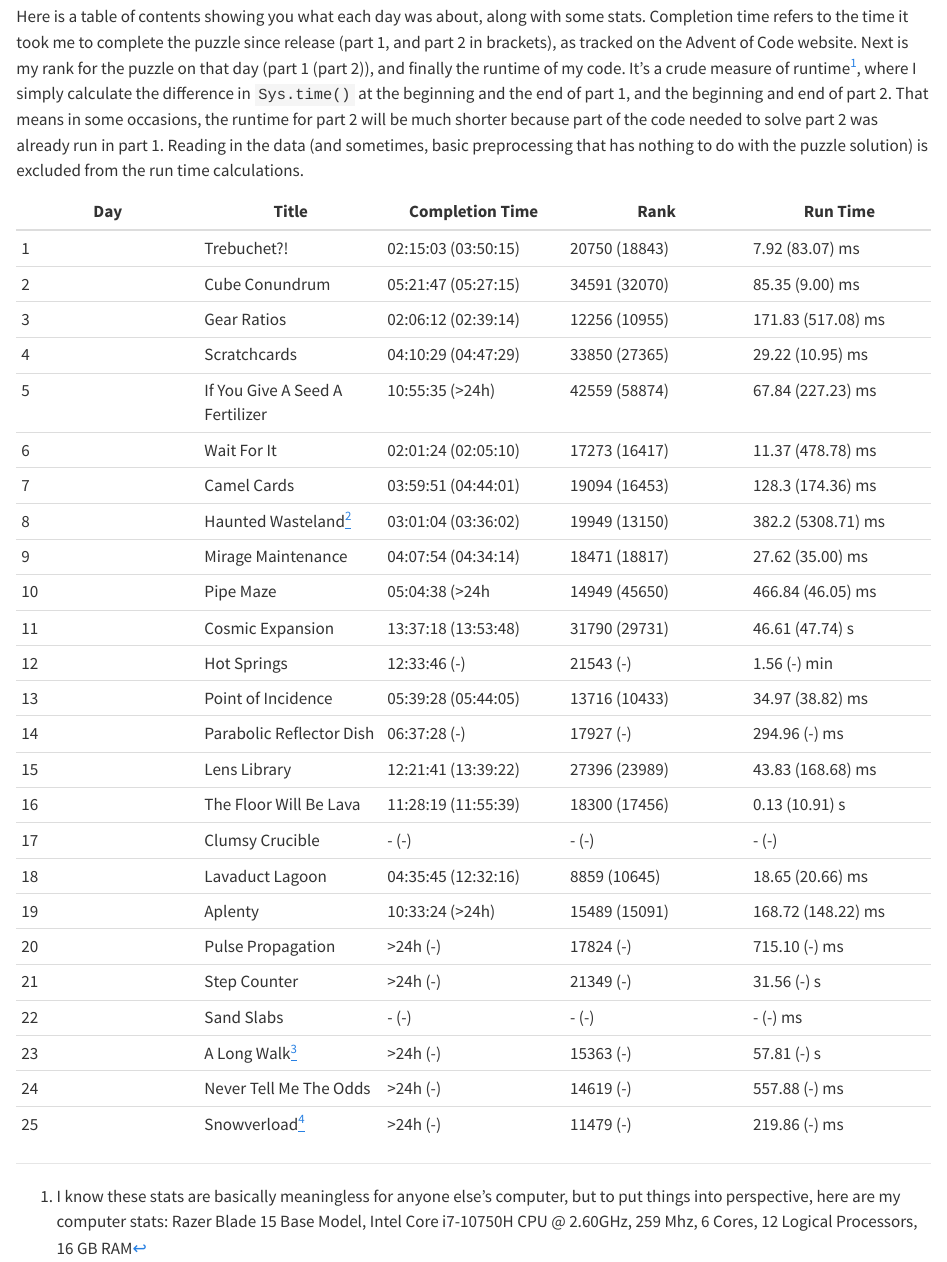
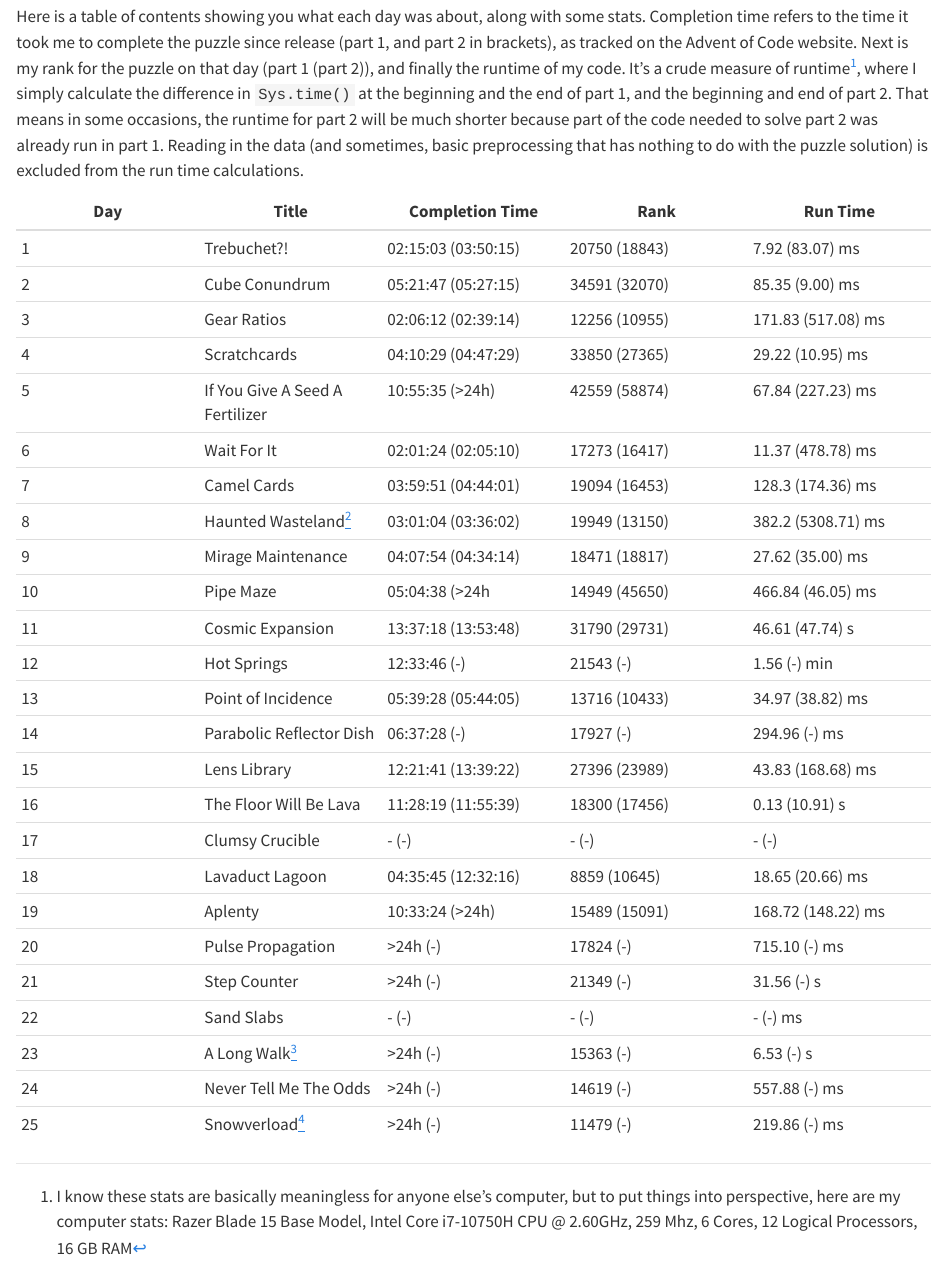
Before and after one commit to einGlasRotwein/advent_of_code_2023, a Quarto document (README.qmd): the page in a window 1100 px wide, from 370 px down. Rendered offline with R 4.5, knitr and Pandoc in place of Quarto, with nearby package versions; drawn as R Markdown's standard HTML page in place of the format the file asks for; some code elsewhere in the file could not run offline.

Commit message:
improved day 23 part 1
by deleting unnecessary nodes

```diff
--- a/README.qmd
+++ b/README.qmd
@@ -99,7 +99,7 @@ Reading in the data (and sometimes, basic preprocessing that has nothing to do w
 | 20   | Pulse Propagation        | >24h (-) | 17824 (-)   | 715.10 (-) ms     |
 | 21   | Step Counter        | >24h (-) | 21349 (-)   | 31.56 (-) s     |
 | 22   | Sand Slabs        | - (-) | - (-)   | - (-) ms     |
-| 23   | A Long Walk[^3]      | >24h (-) | 15363 (-)   | 57.81 (-) s     |
+| 23   | A Long Walk[^3]      | >24h (-) | 15363 (-)   | 6.53 (-) s     |
 | 24   | Never Tell Me The Odds        | >24h (-) | 14619 (-)   | 557.88 (-) ms     |
 | 25   | Snowverload[^4]      | >24h (-) | 11479 (-)   | 219.86 (-) ms     |
 
--- a/day23_v2.R
+++ b/day23_v2.R
@@ -32,14 +32,41 @@ for (i in seq_along(ground)) {
 
 }
 
+ground <- ground[is_node]
+
+is_critical <- rep(FALSE, length(ground))
+
+for (i in seq_along(ground)) {
+
+  is_critical[i] <-
+    sum(
+      day23[
+        c(
+          ground[i] + 1,
+          ground[i] - 1,
+          ground[i] + nrow(day23),
+          ground[i] - nrow(day23)
+        )
+      ] == "#"
+    ) < 2
+
+}
+
 # VERY cumbersome way to create a network from the matrix, lol
 
-vertices <- c(start_tile, slopes, ground[is_node], end_tile)
+vertices <- c(start_tile, slopes, ground, end_tile)
+
+# If it's a slope or a junction, it's a critical node (can't be deleted later).
 
 vertices_coordinates <-
   data.frame(
     x = ifelse(vertices %% nrow(day23) == 0, nrow(day23), vertices %% nrow(day23)),
-    y = ceiling(vertices / nrow(day23))
+    y = ceiling(vertices / nrow(day23)),
+    is_critical = c(TRUE, rep(TRUE, length(slopes)), is_critical, TRUE),
+    directional =
+      c(
+        FALSE, rep(TRUE, length(slopes)), rep(FALSE, length(is_critical)), FALSE
+      )
   )
 
 vertices_coordinates <-
@@ -47,15 +74,13 @@ vertices_coordinates <-
 
 rownames(vertices_coordinates) <- NULL
 
-nw_info <- data.frame(from = c(), to = c(), weight = c())
+nw_info <- data.frame(from = c(), to = c(), weight = c(), directional = c())
 
 for (i in 1:nrow(vertices_coordinates)) {
 
   # Get adjacent node to the right or down (left and up should be redundant),
   # i.e. the nearest nodes right/down. Determine whether there's a connection
   # and how long the edge is.
-  # If the edge is directed, only add to -> from - if it's not directed, add
-  # to -> from and from -> to
   temp_tile <- day23[vertices_coordinates$x[i], vertices_coordinates$y[i]]
 
   right <-
@@ -87,20 +112,8 @@ for (i in 1:nrow(vertices_coordinates)) {
             rbind.data.frame(
               nw_info,
               data.frame(
-                from = paste(right[1, ], collapse = "-"),
-                to = paste(vertices_coordinates[i, ], collapse = "-"),
-                weight = right$y[1] - vertices_coordinates$y[i]
-              )
-            )
-
-        } else if (temp_tile == ">") {
-
-          nw_info <-
-            rbind.data.frame(
-              nw_info,
-              data.frame(
-                from = paste(vertices_coordinates[i, ], collapse = "-"),
-                to = paste(right[1, ], collapse = "-"),
+                from = paste(right[1, 1:2], collapse = "-"),
+                to = paste(vertices_coordinates[i, 1:2], collapse = "-"),
                 weight = right$y[1] - vertices_coordinates$y[i]
               )
             )
@@ -111,15 +124,10 @@ for (i in 1:nrow(vertices_coordinates)) {
             rbind.data.frame(
               nw_info,
               data.frame(
-                from = c(
-                  paste(vertices_coordinates[i, ], collapse = "-"),
-                  paste(right[1, ], collapse = "-")
-                ),
-                to = c(
-                  paste(right[1, ], collapse = "-"),
-                  paste(vertices_coordinates[i, ], collapse = "-")
-                ),
-                weight = right$y[1] - vertices_coordinates$y[i]
+                from = paste(vertices_coordinates[i, 1:2], collapse = "-"),
+                to = paste(right[1, 1:2], collapse = "-"),
+                weight = right$y[1] - vertices_coordinates$y[i],
+                directional = ifelse(temp_tile == ">", TRUE, FALSE)
               )
             )
 
@@ -148,21 +156,10 @@ for (i in 1:nrow(vertices_coordinates)) {
             rbind.data.frame(
               nw_info,
               data.frame(
-                from = paste(down[1, ], collapse = "-"),
-                to = paste(vertices_coordinates[i, ], collapse = "-"),
-                weight = down$x[1] - vertices_coordinates$x[i]
-              )
-            )
-
-        } else if (temp_tile == "v") {
-
-          nw_info <-
-            rbind.data.frame(
-              nw_info,
-              data.frame(
-                from = paste(vertices_coordinates[i, ], collapse = "-"),
-                to = paste(down[1, ], collapse = "-"),
-                weight = down$x[1] - vertices_coordinates$x[i]
+                from = paste(down[1, 1:2], collapse = "-"),
+                to = paste(vertices_coordinates[i, 1:2], collapse = "-"),
+                weight = down$x[1] - vertices_coordinates$x[i],
+                directional = TRUE
               )
             )
 
@@ -172,15 +169,10 @@ for (i in 1:nrow(vertices_coordinates)) {
             rbind.data.frame(
               nw_info,
               data.frame(
-                from = c(
-                  paste(vertices_coordinates[i, ], collapse = "-"),
-                  paste(down[1, ], collapse = "-")
-                ),
-                to = c(
-                  paste(down[1, ], collapse = "-"),
-                  paste(vertices_coordinates[i, ], collapse = "-")
-                ),
-                weight = down$x[1] - vertices_coordinates$x[i]
+                from = paste(vertices_coordinates[i, 1:2], collapse = "-"),
+                to = paste(down[1, 1:2], collapse = "-"),
+                weight = down$x[1] - vertices_coordinates$x[i],
+                directional = ifelse(temp_tile == "v", TRUE, FALSE)
               )
             )
 
@@ -194,15 +186,87 @@ for (i in 1:nrow(vertices_coordinates)) {
 
 }
 
-nw <- graph_from_edgelist(as.matrix(nw_info[ , 1:2]), directed = TRUE)
+# Repeat non-directional nodes on other direction.
+nw_info <-
+  rbind.data.frame(
+    nw_info,
+    data.frame(
+      from = nw_info$to[!nw_info$directional],
+      to = nw_info$from[!nw_info$directional],
+      weight = nw_info$weight[!nw_info$directional],
+      directional = FALSE
+    )
+  )
 
-E(nw)$weight <- nw_info$weight
+# Delete non-critical nodes
+vertices_coordinates$id <-
+  apply(
+    vertices_coordinates[, 1:2],
+    1,
+    function(x) paste(x, collapse = "-")
+  )
+
+critical_vertices <-
+  nw_info[
+    nw_info$from %in% vertices_coordinates$id[vertices_coordinates$is_critical],
+  ]
+
+rownames(critical_vertices) <- NULL
+
+new_vertices <- data.frame(from = c(), to = c(), weight = c())
+
+for (i in 1:nrow(critical_vertices)) {
+
+  temp_from <- critical_vertices$from[i]
+  temp_to <- critical_vertices$to[i]
+  weight_counter <- critical_vertices$weight[i]
+
+  # Find next critical node and delete all in between
+  while (!temp_to %in% critical_vertices$from) {
+
+    previous <- temp_to
+
+    temp_weight <-
+      nw_info$weight[
+        nw_info$from == temp_to & nw_info$to != temp_from
+      ]
+
+    temp_to <-
+      nw_info$to[
+        nw_info$from == temp_to & nw_info$to != temp_from
+      ]
+
+    if (length(temp_to) == 0) break
+
+    temp_from <- previous
+
+    weight_counter <- weight_counter + temp_weight
+
+  }
+
+  if (length(temp_to) == 0) next
+
+  new_vertices <-
+    rbind.data.frame(
+      new_vertices,
+      data.frame(
+        from = critical_vertices$from[i],
+        to = temp_to,
+        weight = weight_counter
+      )
+    )
+
+}
+
+nw <- graph_from_edgelist(as.matrix(new_vertices[ , 1:2]), directed = TRUE)
+
+E(nw)$weight <- new_vertices$weight
 
 all_paths <-
   all_simple_paths(
     nw,
-    paste0(vertices_coordinates[1, ], collapse = "-"),
-    paste0(vertices_coordinates[nrow(vertices_coordinates), ], collapse = "-")
+    paste0(vertices_coordinates[1, 1:2], collapse = "-"),
+    paste0(vertices_coordinates[nrow(vertices_coordinates), 1:2], collapse = "-")
   )
 
 # It seems like I can't simply get the weight of a path?!
@@ -218,7 +282,7 @@ for (i in seq_along(all_paths)) {
     x <- names(all_paths[[i]][j])
     y <- names(all_paths[[i]][j + 1])
     temp_weight <-  temp_weight +
-      nw_info$weight[nw_info$from == x & nw_info$to == y]
+      new_vertices$weight[new_vertices$from == x & new_vertices$to == y]
 
   }
 
```
Also changed, not shown: README.md, day23_v2.R (4 more changed lines).
